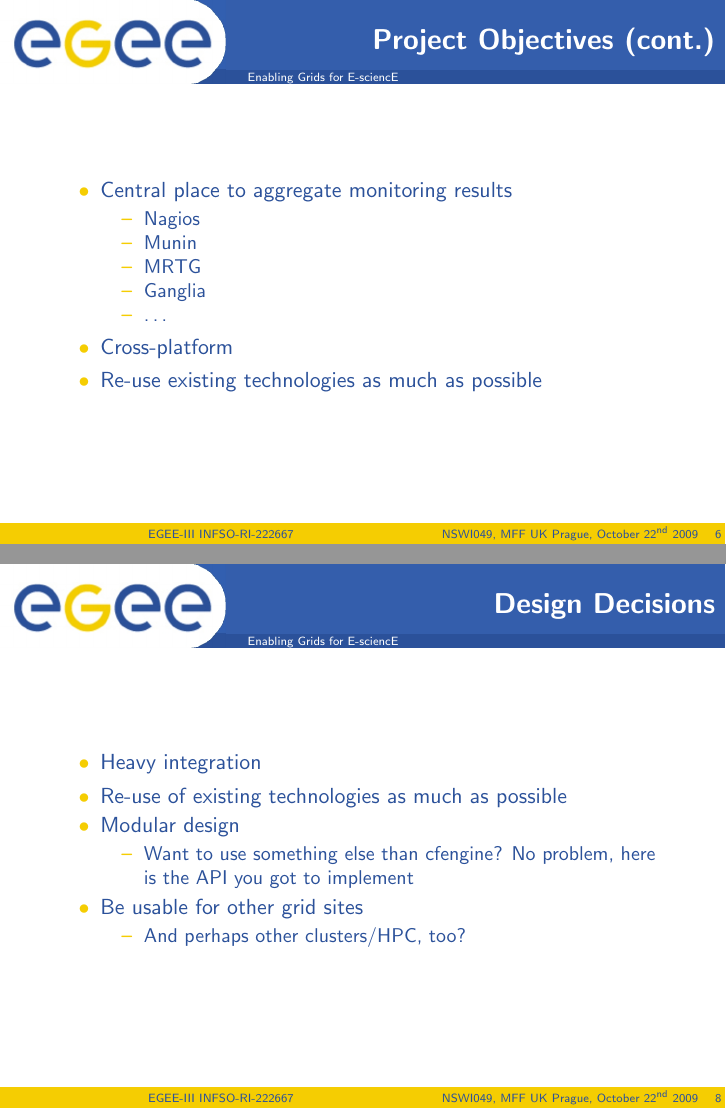
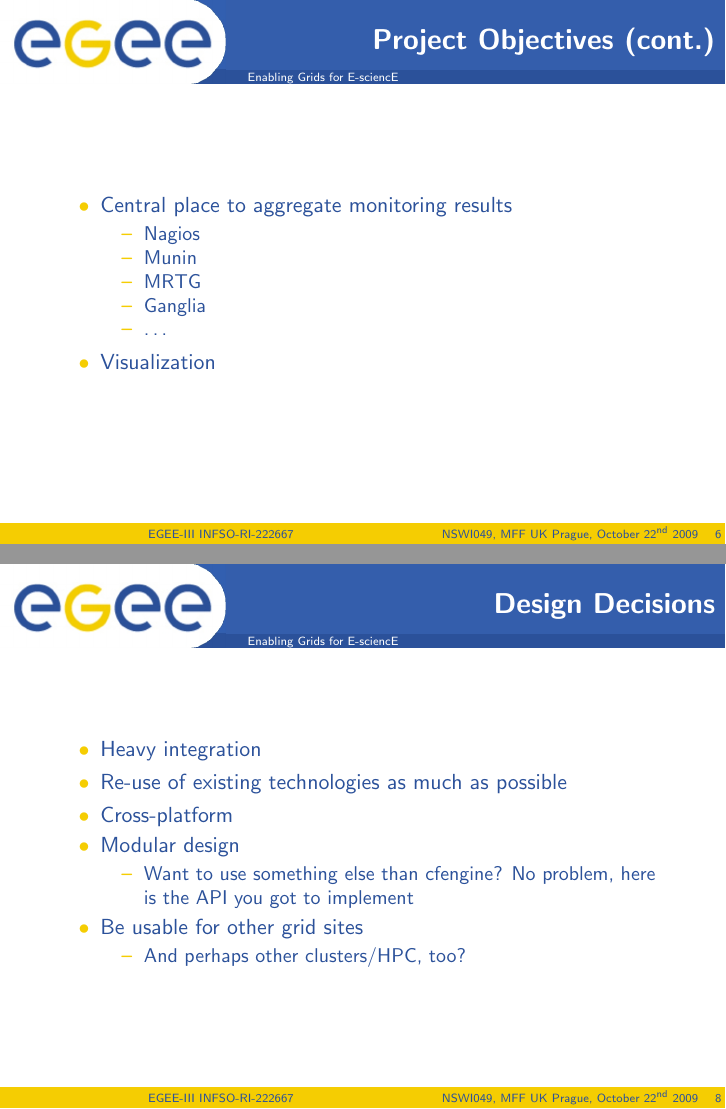
Before and after one commit to jktjkt/deska, LaTeX slides (doc/presentation/NSWI049-informacni-systemy/2009-10-22/talk.tex): pages 6 and 8 of 10, joined at a grey line. Compiled offline with pdfLaTeX.

Commit message:
a few fixes for the talk, as suggested by Tomas and myself

```diff
--- a/doc/presentation/NSWI049-informacni-systemy/2009-10-22/talk.tex
+++ b/doc/presentation/NSWI049-informacni-systemy/2009-10-22/talk.tex
@@ -124,8 +124,7 @@ Running a Grid Site is Demanding:
             \item Ganglia
             \item \ldots
         \end{itemize}
-    \item Cross-platform
-    \item Re-use existing technologies as much as possible
+    \item Visualization
 \end{itemize}
 
 \end{frame}
@@ -160,6 +159,7 @@ Running a Grid Site is Demanding:
 \begin{itemize}
     \item Heavy integration
     \item Re-use of existing technologies as much as possible
+    \item Cross-platform
     \item Modular design
         \begin{itemize}
             \item Want to use something else than cfengine? No problem, here is
```
